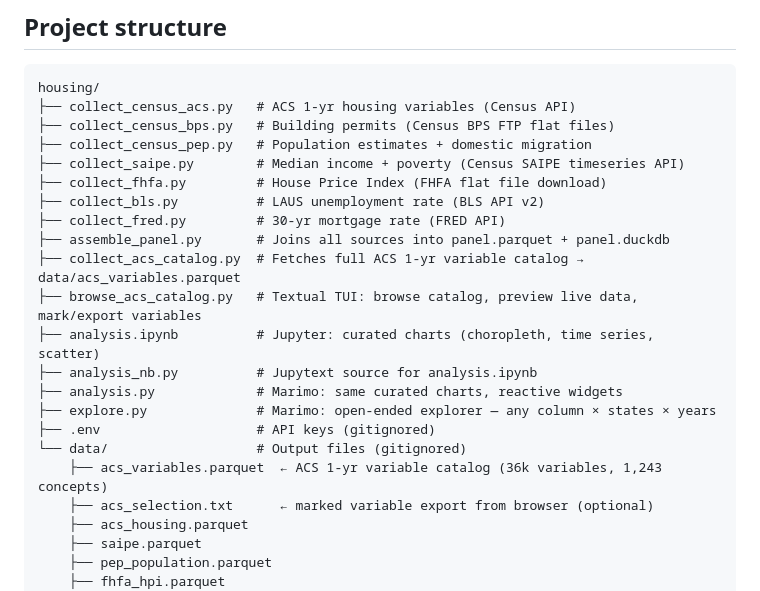
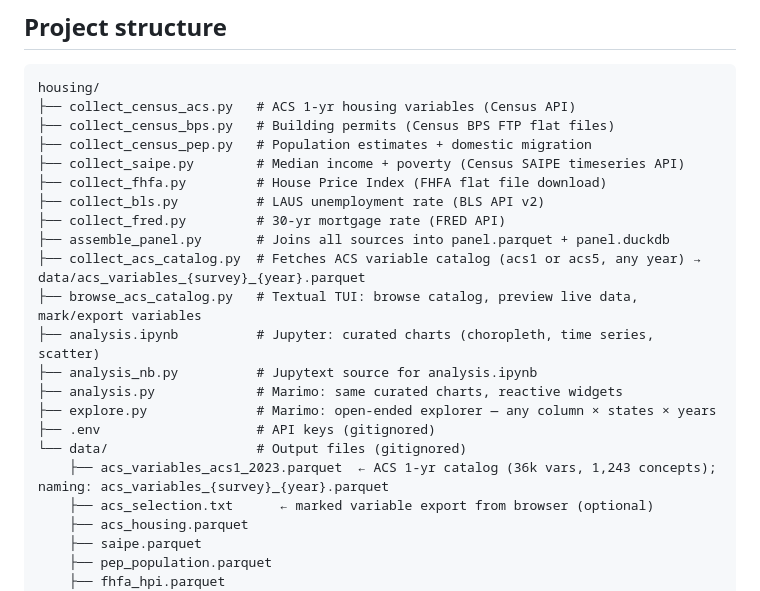
Before and after one commit to hhm-gh/housing, a Markdown page: CLAUDE.md, the part around the change. Drawn GitHub-style.

```diff
--- a/CLAUDE.md
+++ b/CLAUDE.md
@@ -24,7 +24,7 @@ housing/
 ├── collect_bls.py          # LAUS unemployment rate (BLS API v2)
 ├── collect_fred.py         # 30-yr mortgage rate (FRED API)
 ├── assemble_panel.py       # Joins all sources into panel.parquet + panel.duckdb
-├── collect_acs_catalog.py  # Fetches full ACS 1-yr variable catalog → data/acs_variables.parquet
+├── collect_acs_catalog.py  # Fetches ACS variable catalog (acs1 or acs5, any year) → data/acs_variables_{survey}_{year}.parquet
 ├── browse_acs_catalog.py   # Textual TUI: browse catalog, preview live data, mark/export variables
 ├── analysis.ipynb          # Jupyter: curated charts (choropleth, time series, scatter)
 ├── analysis_nb.py          # Jupytext source for analysis.ipynb
@@ -32,7 +32,7 @@ housing/
 ├── explore.py              # Marimo: open-ended explorer — any column × states × years
 ├── .env                    # API keys (gitignored)
 └── data/                   # Output files (gitignored)
-    ├── acs_variables.parquet  ← ACS 1-yr variable catalog (36k variables, 1,243 concepts)
+    ├── acs_variables_acs1_2023.parquet  ← ACS 1-yr catalog (36k vars, 1,243 concepts); naming: acs_variables_{survey}_{year}.parquet
     ├── acs_selection.txt      ← marked variable export from browser (optional)
     ├── acs_housing.parquet
     ├── saipe.parquet
```
Also changed, not shown: README.md (+7 -3 lines).
